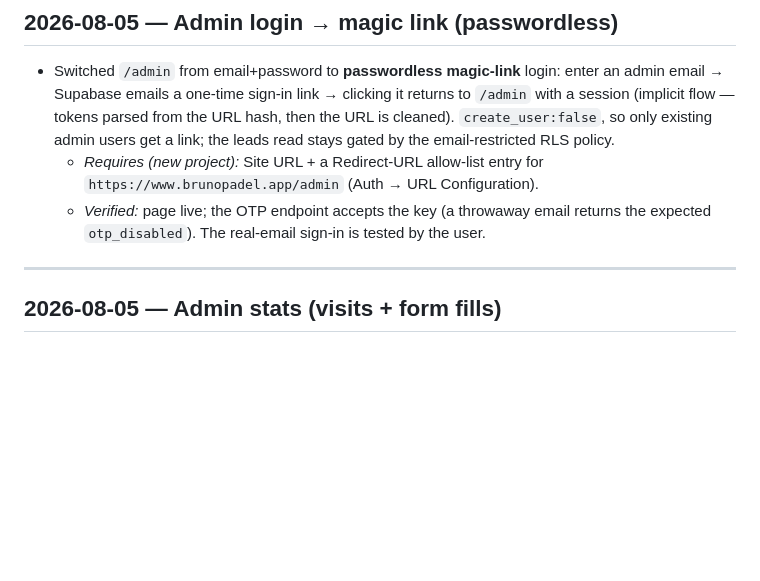
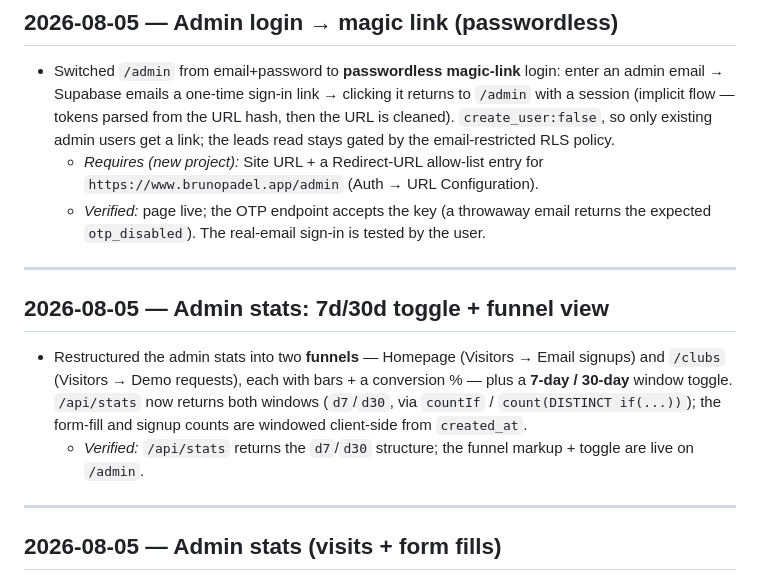
Before and after one commit to Klaricmuch/Padeliq, a Markdown page: CHANGELOG.md, the part around the change. GitHub-like rendering; blank space fills up the shorter version.

Commit message:
docs: log funnel stats + 7d/30d toggle
Co-Authored-By: Claude Opus 4.8 <noreply@anthropic.com>

```diff
--- a/CHANGELOG.md
+++ b/CHANGELOG.md
@@ -32,6 +32,18 @@ the change and the decision/reasoning behind it, so the history travels with the
     `https://www.brunopadel.app/admin` (Auth → URL Configuration).
   - *Verified:* page live; the OTP endpoint accepts the key (a throwaway email returns the
     expected `otp_disabled`). The real-email sign-in is tested by the user.
+
+---
+
+## 2026-08-05 — Admin stats: 7d/30d toggle + funnel view
+
+- Restructured the admin stats into two **funnels** — Homepage (Visitors → Email signups) and
+  `/clubs` (Visitors → Demo requests), each with bars + a conversion % — plus a **7-day /
+  30-day** window toggle. `/api/stats` now returns both windows (`d7`/`d30`, via `countIf` /
+  `count(DISTINCT if(...))`); the form-fill and signup counts are windowed client-side from
+  `created_at`.
+  - *Verified:* `/api/stats` returns the `d7`/`d30` structure; the funnel markup + toggle are
+    live on `/admin`.
 
 ---
 
```
